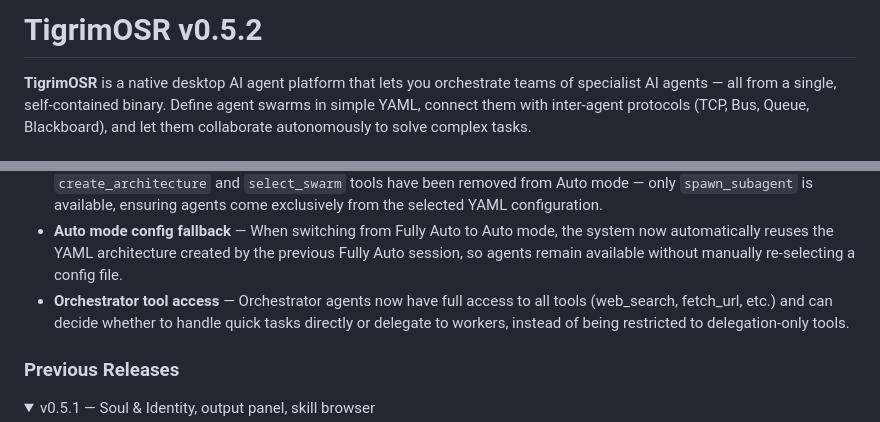
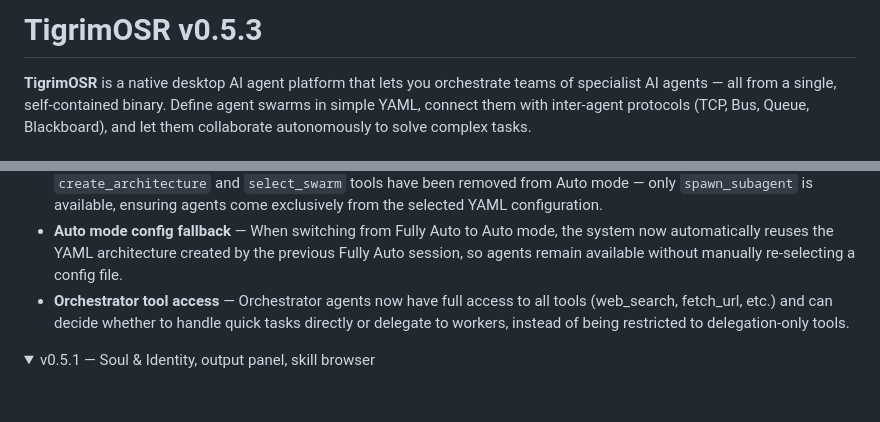
Before and after one commit to Sompote/TigrimOSR, a Markdown page: README.md, 2 parts joined by grey strips. Drawn GitHub-style; folded sections open; blank space fills up the shorter version.

```diff
--- a/README.md
+++ b/README.md
@@ -1,4 +1,4 @@
-# TigrimOSR v0.5.2
+# TigrimOSR v0.5.3
 
 **TigrimOSR** is a native desktop AI agent platform that lets you orchestrate teams of specialist AI agents — all from a single, self-contained binary. Define agent swarms in simple YAML, connect them with inter-agent protocols (TCP, Bus, Queue, Blackboard), and let them collaborate autonomously to solve complex tasks.
 
@@ -35,7 +62,7 @@ Design multi-agent systems visually — create architectures manually or generat
 - **Auto mode config fallback** — When switching from Fully Auto to Auto mode, the system now automatically reuses the YAML architecture created by the previous Fully Auto session, so agents remain available without manually re-selecting a config file.
 - **Orchestrator tool access** — Orchestrator agents now have full access to all tools (web_search, fetch_url, etc.) and can decide whether to handle quick tasks directly or delegate to workers, instead of being restricted to delegation-only tools.
 
-### Previous Releases
+</details>
 
 <details>
 <summary>v0.5.1 — Soul & Identity, output panel, skill browser</summary>
```
Also changed, not shown: other parts of README.md (+28 -1 lines), assets/screenshot_mobile_remote_1.jpg (added), assets/screenshot_mobile_remote_2.jpg (added).
